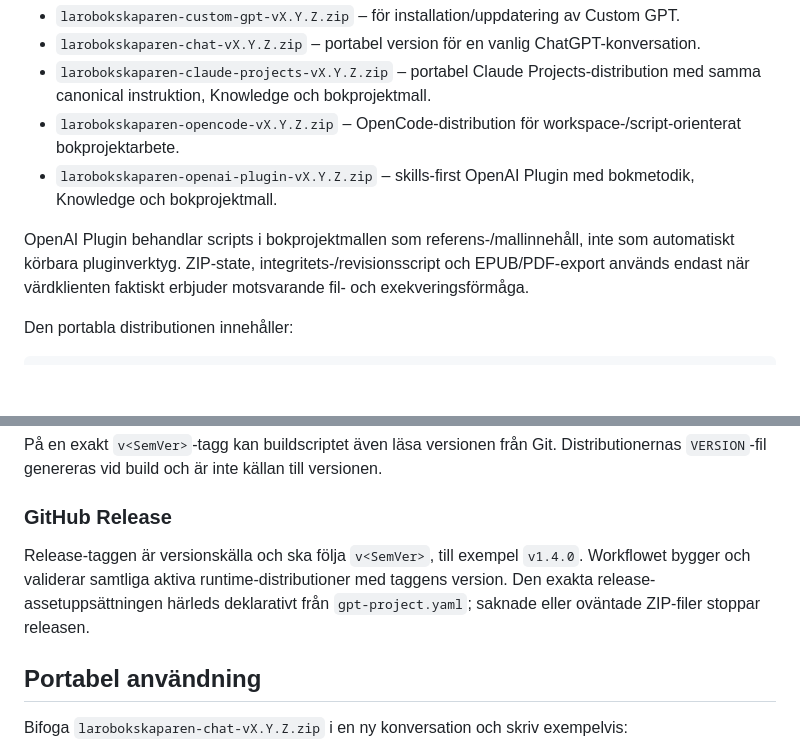
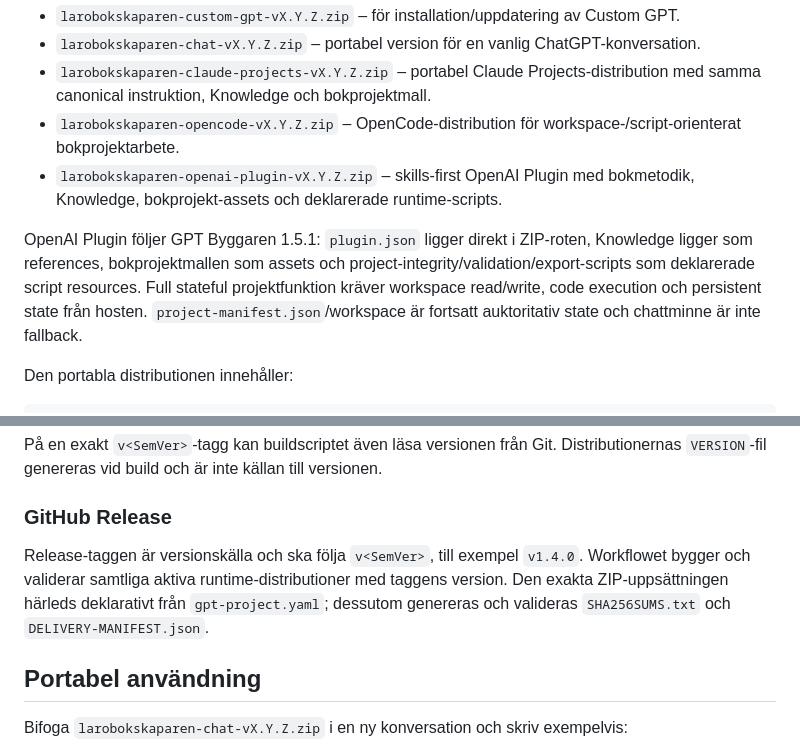
Before and after one commit to erland/gpt-larobokskaparen, a Markdown page: README.md, 2 parts joined by grey strips. GitHub-like rendering; blank space fills up the shorter version.

Commit message:
Document GPT Builder 1.5.1 plugin modernization

```diff
--- a/README.md
+++ b/README.md
@@ -80,9 +80,9 @@ Repositoryt bygger aktiva runtime-paket deklarativt från `gpt-project.yaml`. F
 - `larobokskaparen-chat-vX.Y.Z.zip` – portabel version för en vanlig ChatGPT-konversation.
 - `larobokskaparen-claude-projects-vX.Y.Z.zip` – portabel Claude Projects-distribution med samma canonical instruktion, Knowledge och bokprojektmall.
 - `larobokskaparen-opencode-vX.Y.Z.zip` – OpenCode-distribution för workspace-/script-orienterat bokprojektarbete.
-- `larobokskaparen-openai-plugin-vX.Y.Z.zip` – skills-first OpenAI Plugin med bokmetodik, Knowledge och bokprojektmall.
+- `larobokskaparen-openai-plugin-vX.Y.Z.zip` – skills-first OpenAI Plugin med bokmetodik, Knowledge, bokprojekt-assets och deklarerade runtime-scripts.
 
-OpenAI Plugin behandlar scripts i bokprojektmallen som referens-/mallinnehåll, inte som automatiskt körbara pluginverktyg. ZIP-state, integritets-/revisionsscript och EPUB/PDF-export används endast när värdklienten faktiskt erbjuder motsvarande fil- och exekveringsförmåga.
+OpenAI Plugin följer GPT Byggaren 1.5.1: `plugin.json` ligger direkt i ZIP-roten, Knowledge ligger som references, bokprojektmallen som assets och project-integrity/validation/export-scripts som deklarerade script resources. Full stateful projektfunktion kräver workspace read/write, code execution och persistent state från hosten. `project-manifest.json`/workspace är fortsatt auktoritativ state och chattminne är inte fallback.
 
 Den portabla distributionen innehåller:
 
@@ -111,7 +111,7 @@ På en exakt `v<SemVer>`-tagg kan buildscriptet även läsa versionen från Git.
 
 ### GitHub Release
 
-Release-taggen är versionskälla och ska följa `v<SemVer>`, till exempel `v1.4.0`. Workflowet bygger och validerar samtliga aktiva runtime-distributioner med taggens version. Den exakta release-assetuppsättningen härleds deklarativt från `gpt-project.yaml`; saknade eller oväntade ZIP-filer stoppar releasen.
+Release-taggen är versionskälla och ska följa `v<SemVer>`, till exempel `v1.4.0`. Workflowet bygger och validerar samtliga aktiva runtime-distributioner med taggens version. Den exakta ZIP-uppsättningen härleds deklarativt från `gpt-project.yaml`; dessutom genereras och valideras `SHA256SUMS.txt` och `DELIVERY-MANIFEST.json`.
 
 ## Portabel användning
 
```
